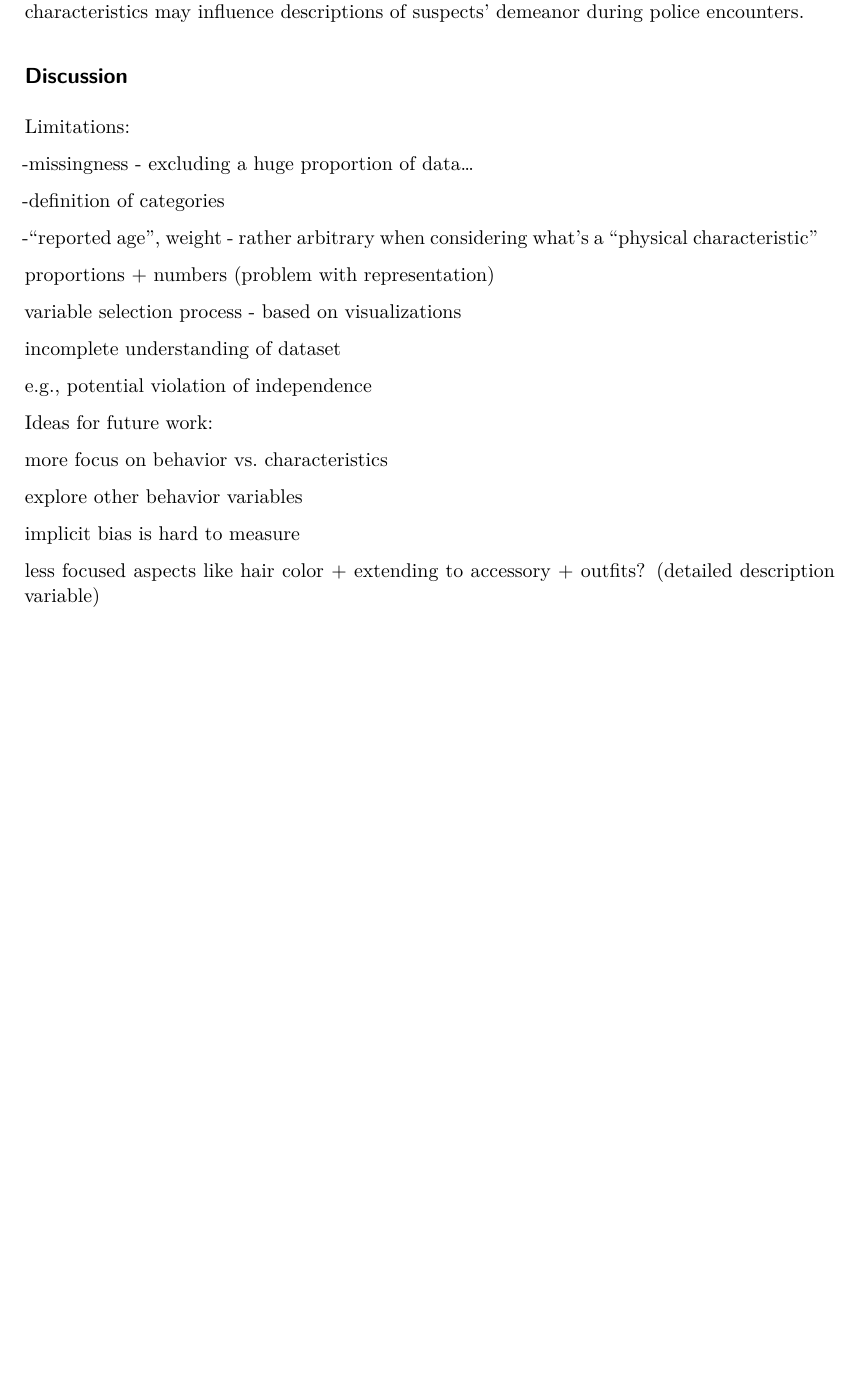
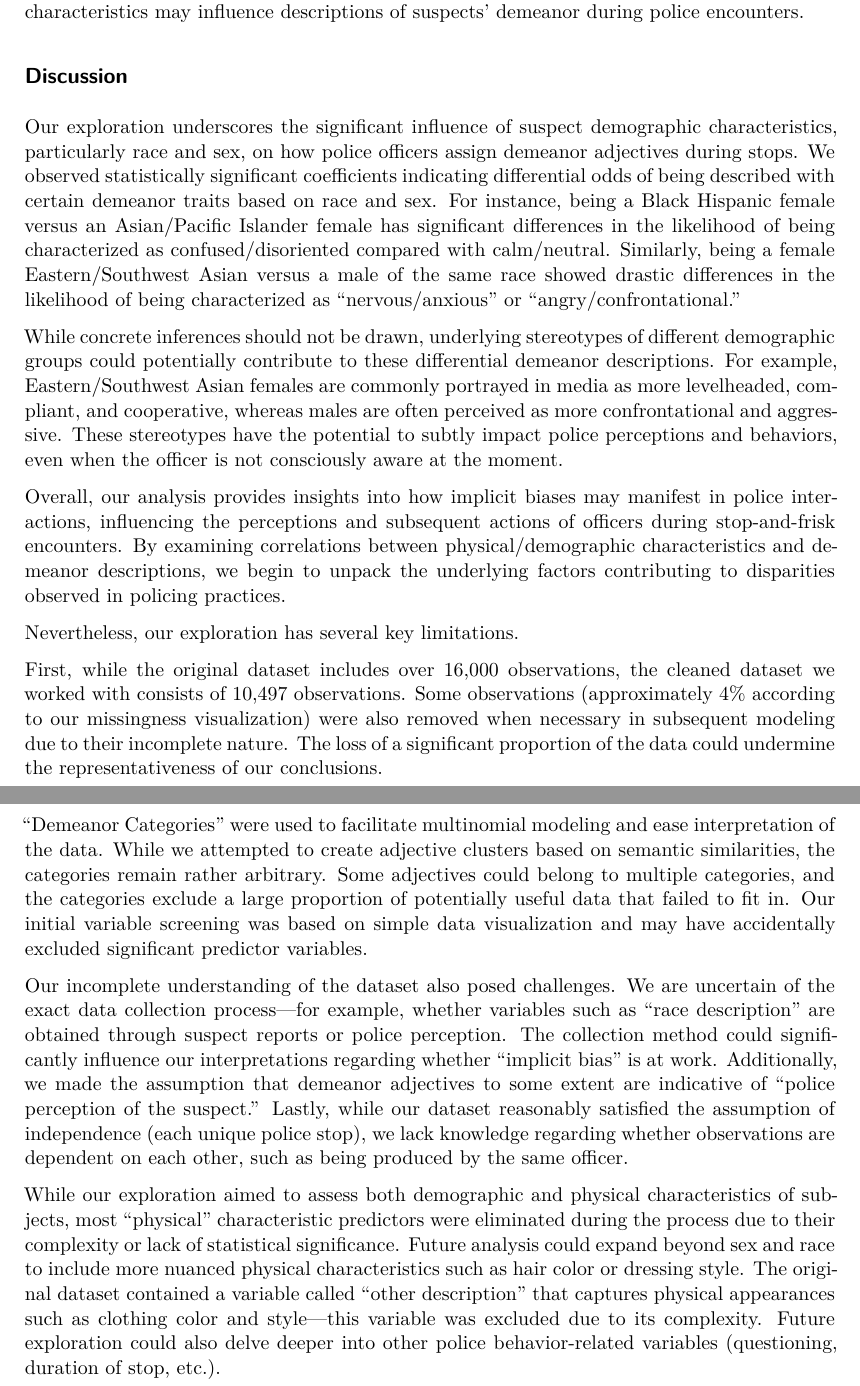
Before and after one commit to amariswph/STA210-Final-Project, a Quarto document (Sta210Final.qmd): part of page 13 of 13 before the commit and two parts of pages 13 and 14 of 14 after it, the two joined at a grey line, cut so that both start at the same text, the shorter picture padded with empty space. The pictures show the output file Sta210Final.pdf that the author committed with the source.

Commit message:
discussion added

```diff
--- a/Sta210Final.qmd
+++ b/Sta210Final.qmd
@@ -480,28 +480,18 @@ These observations highlight significant trends in the relationship between offi
 
 ## Discussion
 
-Limitations:
+Our exploration underscores the significant influence of suspect demographic characteristics, particularly race and sex, on how police officers assign demeanor adjectives during stops. We observed statistically significant coefficients indicating differential odds of being described with certain demeanor traits based on race and sex. For instance, being a Black Hispanic female versus an Asian/Pacific Islander female has significant differences in the likelihood of being characterized as confused/disoriented compared with calm/neutral. Similarly, being a female Eastern/Southwest Asian versus a male of the same race showed drastic differences in the likelihood of being characterized as "nervous/anxious" or "angry/confrontational."
 
--missingness - excluding a huge proportion of data...
+While concrete inferences should not be drawn, underlying stereotypes of different demographic groups could potentially contribute to these differential demeanor descriptions. For example, Eastern/Southwest Asian females are commonly portrayed in media as more levelheaded, compliant, and cooperative, whereas males are often perceived as more confrontational and aggressive. These stereotypes have the potential to subtly impact police perceptions and behaviors, even when the officer is not consciously aware at the moment.
 
--definition of categories
+Overall, our analysis provides insights into how implicit biases may manifest in police interactions, influencing the perceptions and subsequent actions of officers during stop-and-frisk encounters. By examining correlations between physical/demographic characteristics and demeanor descriptions, we begin to unpack the underlying factors contributing to disparities observed in policing practices.
 
-\-"reported age", weight - rather arbitrary when considering what's a "physical characteristic"
+Nevertheless, our exploration has several key limitations.
 
-proportions + numbers (problem with representation)
+First, while the original dataset includes over 16,000 observations, the cleaned dataset we worked with consists of 10,497 observations. Some observations (approximately 4% according to our missingness visualization) were also removed when necessary in subsequent modeling due to their incomplete nature. The loss of a significant proportion of the data could undermine the representativeness of our conclusions.
 
-variable selection process - based on visualizations
+"Demeanor Categories" were used to facilitate multinomial modeling and ease interpretation of the data. While we attempted to create adjective clusters based on semantic similarities, the categories remain rather arbitrary. Some adjectives could belong to multiple categories, and the categories exclude a large proportion of potentially useful data that failed to fit in. Our initial variable screening was based on simple data visualization and may have accidentally excluded significant predictor variables.
 
-incomplete understanding of dataset
+Our incomplete understanding of the dataset also posed challenges. We are uncertain of the exact data collection process---for example, whether variables such as "race description" are obtained through suspect reports or police perception. The collection method could significantly influence our interpretations regarding whether "implicit bias" is at work. Additionally, we made the assumption that demeanor adjectives to some extent are indicative of "police perception of the suspect." Lastly, while our dataset reasonably satisfied the assumption of independence (each unique police stop), we lack knowledge regarding whether observations are dependent on each other, such as being produced by the same officer.
 
-e.g., potential violation of independence
-
-Ideas for future work:
-
-more focus on behavior vs. characteristics
-
-explore other behavior variables
-
-implicit bias is hard to measure
-
-less focused aspects like hair color + extending to accessory + outfits? (detailed description variable)
+While our exploration aimed to assess both demographic and physical characteristics of subjects, most "physical" characteristic predictors were eliminated during the process due to their complexity or lack of statistical significance. Future analysis could expand beyond sex and race to include more nuanced physical characteristics such as hair color or dressing style. The original dataset contained a variable called "other description" that captures physical appearances such as clothing color and style---this variable was excluded due to its complexity. Future exploration could also delve deeper into other police behavior-related variables (questioning, duration of stop, etc.).
```
Also changed, not shown: Sta210Final.pdf, Sta210Final.qmd (2 more changed lines).
